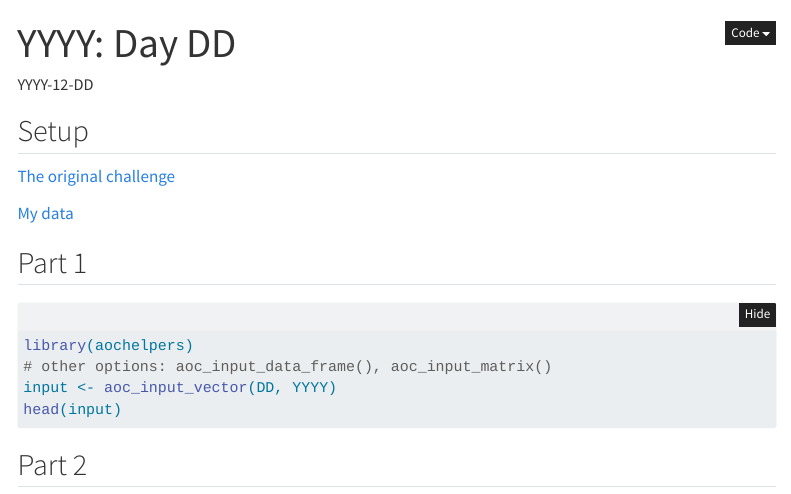
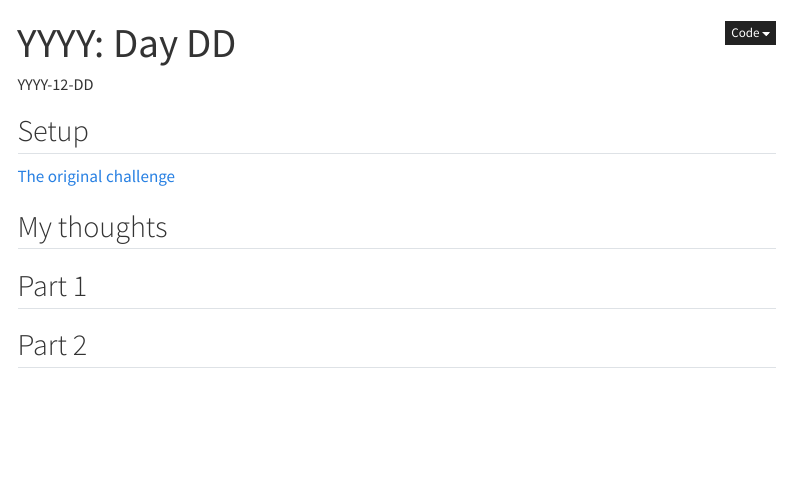
Before and after one commit to StatsRhian/advent-of-code, a Quarto document (_templates/post-template/index.qmd): the page in a window 1100 px wide, from its top. Rendered offline with R 4.5, knitr and Pandoc in place of Quarto, with nearby package versions; menus at the side of the page are left out.

Commit message:
🔨 Update template to remove link to my data

````diff
--- a/_templates/post-template/index.qmd
+++ b/_templates/post-template/index.qmd
@@ -11,8 +11,7 @@ draft: false
 
 [The original challenge](https://adventofcode.com/YYYY/day/DD)
 
-[My data](input){target="_blank"}
+## My thoughts
 
 ## Part 1
 
-```{r}
@@ -25,9 +18,2 @@ OK <- "YYYY" < 3000
-```{r}
-#| eval: !expr OK
-library(aochelpers)
-# other options: aoc_input_data_frame(), aoc_input_matrix()
-input <- aoc_input_vector(DD, YYYY)
-head(input)
-```
 
 ## Part 2
````
Also changed, not shown: _templates/post-template/index.qmd (6 more changed lines).
